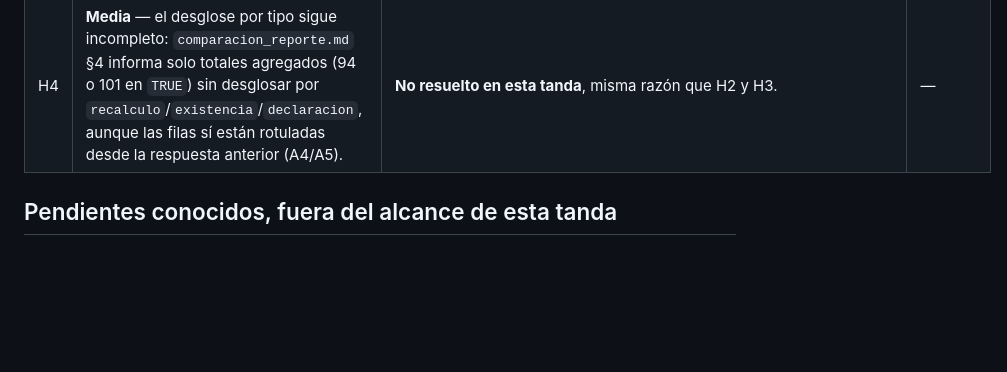
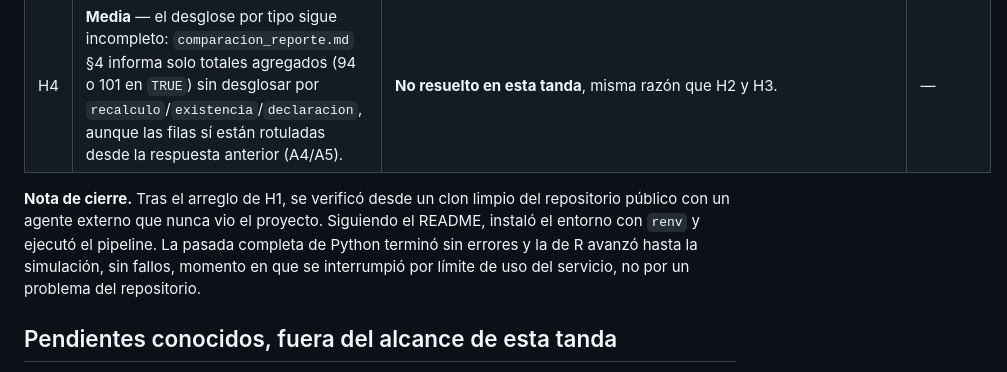
Before and after one commit to amirongranese/mia-lps-dimorfismo, a Markdown page: revisiones/RESPUESTA.md, the part around the change. Drawn GitHub-style; blank space fills up the shorter version.

Commit message:
Agregar nota de cierre a la respuesta de la reauditoria
Verificacion independiente post-H1: clon limpio del repositorio publico, agente
externo sin contexto previo, instalacion con renv siguiendo el README. Python
completo sin errores; R avanzo sin fallos hasta la simulacion, interrumpido por
limite de uso del servicio, no por un problema del repositorio.

Co-Authored-By: Claude Sonnet 5 <noreply@anthropic.com>

```diff
--- a/revisiones/RESPUESTA.md
+++ b/revisiones/RESPUESTA.md
@@ -99,6 +99,12 @@ hallazgos conocidos, sin arreglarlos.
 | H3 | **Media** — snapshot ausente tratado como omisión con motivo incorrecto: `99_verificar` informa «no hay salidas de la contraparte en `outputs/tables/` para comparar» cuando en realidad sí existen las 32 tablas de cada lado; lo que falta es `outputs/intermediate/render/python/` (consecuencia de que H1 impedía terminar esa corrida). | **No resuelto en esta tanda**, misma razón que H2. Con H1 arreglado, este síntoma puntual (snapshot Python ausente por el crash) ya no debería repetirse, pero el motivo genérico e impreciso del mensaje sigue sin distinguir "modo de una sola implementación" de "artefacto faltante en modo completo" — queda pendiente arreglar el mensaje en sí. | — |
 | H4 | **Media** — el desglose por tipo sigue incompleto: `comparacion_reporte.md` §4 informa solo totales agregados (94 o 101 en `TRUE`) sin desglosar por `recalculo`/`existencia`/`declaracion`, aunque las filas sí están rotuladas desde la respuesta anterior (A4/A5). | **No resuelto en esta tanda**, misma razón que H2 y H3. | — |
 
+**Nota de cierre.** Tras el arreglo de H1, se verificó desde un clon limpio del
+repositorio público con un agente externo que nunca vio el proyecto. Siguiendo el
+README, instaló el entorno con `renv` y ejecutó el pipeline. La pasada completa de
+Python terminó sin errores y la de R avanzó hasta la simulación, sin fallos, momento en
+que se interrumpió por límite de uso del servicio, no por un problema del repositorio.
+
 ## Pendientes conocidos, fuera del alcance de esta tanda
 
 1. **Paquete inmutable de artefactos con hashes SHA-256** por commit (A1, A17, B10):
```
